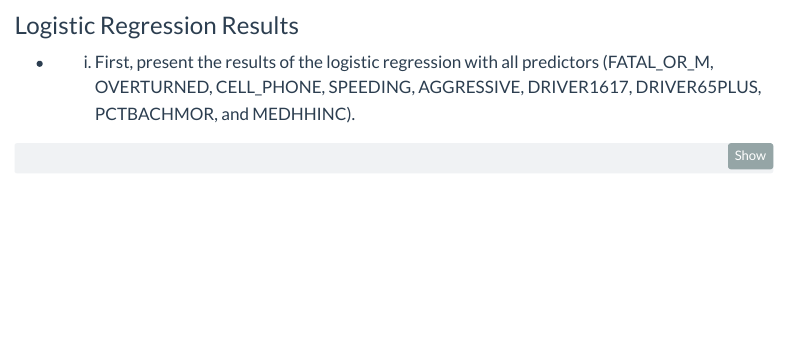
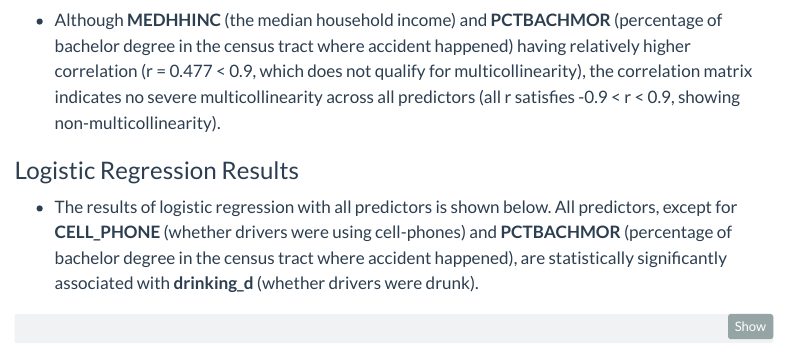
Before and after one commit to nlebovits/musa-500-hmwk-3, a Quarto document (musa-500-hmwk-3.qmd): the page in a window 1100 px wide, from 7890 px down. Rendered offline with R 4.5, knitr and Pandoc in place of Quarto, with nearby package versions; some code elsewhere in the file could not run offline; menus at the side of the page are left out; column names are cleaned by a stand-in for the janitor package.

Commit message:
Update musa-500-hmwk-3.qmd

````diff
--- a/musa-500-hmwk-3.qmd
+++ b/musa-500-hmwk-3.qmd
@@ -295,13 +297,11 @@ corrplot(mc_test, method = "square",type = "lower",tl.cex = 0.5)
 
 ```
 
--   To test the third assumption, whether there is multicollinearity between all predictors (both binary and continuous), we used the Pearson correlations and results are shown below in the form of matrix. Note that since Pearson is usually run based on the assumption of continuous (not categorical) variables, there are potential limitations of using Pearson correlations to measure the association between binary predictors, since Pearson cannot determine non-linear relationships.
+-   Although **MEDHHINC** (the median household income) and **PCTBACHMOR** (percentage of bachelor degree in the census tract where accident happened) having relatively higher correlation (r = 0.477 \< 0.9, which does not qualify for multicollinearity), the correlation matrix indicates no severe multicollinearity across all predictors (all r satisfies -0.9 \< r \< 0.9, showing non-multicollinearity).
 
 ### Logistic Regression Results
 
--
-
-    i.  First, present the results of the logistic regression with all predictors (FATAL_OR_M, OVERTURNED, CELL_PHONE, SPEEDING, AGGRESSIVE, DRIVER1617, DRIVER65PLUS, PCTBACHMOR, and MEDHHINC).
+-   The results of logistic regression with all predictors is shown below. All predictors, except for **CELL_PHONE** (whether drivers were using cell-phones) and **PCTBACHMOR** (percentage of bachelor degree in the census tract where accident happened), are statistically significantly associated with **drinking_d** (whether drivers were drunk).
 
 ```{r regression model}
 
````
Also changed, not shown: musa-500-hmwk-3.qmd (2 more changed lines).
